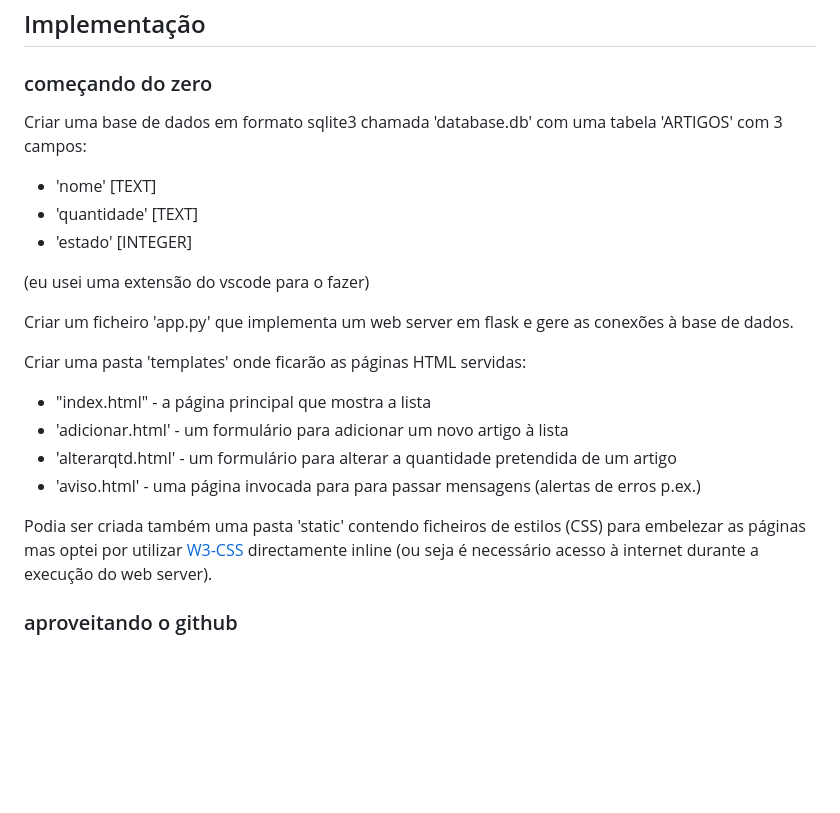
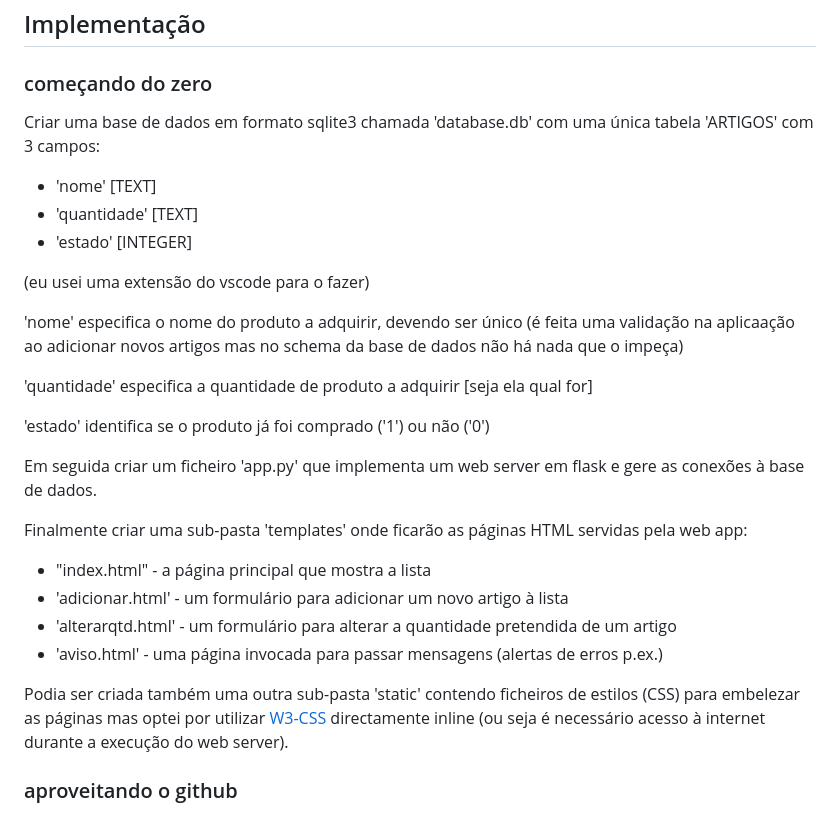
Before and after one commit to JorgePe/lista_de_compras, a Markdown page: README.md, the part around the change. Drawn GitHub-style; blank space fills up the shorter version.

Commit message:
melhorar documentação;

```diff
--- a/README.md
+++ b/README.md
@@ -52,7 +52,7 @@ pip install db-sqlite3
 
 ### começando do zero
 
-Criar uma base de dados em formato sqlite3 chamada 'database.db' com uma tabela 'ARTIGOS'
+Criar uma base de dados em formato sqlite3 chamada 'database.db' com uma única tabela 'ARTIGOS'
 com 3 campos:
 
 - 'nome' [TEXT]
@@ -61,17 +61,26 @@ com 3 campos:
 
 (eu usei uma extensão do vscode para o fazer)
 
-Criar um ficheiro 'app.py' que implementa um web server em flask e gere as conexões
+'nome' especifica o nome do produto a adquirir, devendo ser único (é feita uma
+validação na aplicaação ao adicionar novos artigos mas no schema da base de dados
+não há nada que o impeça)
+
+'quantidade' especifica a quantidade de produto a adquirir [seja ela qual for]
+
+'estado' identifica se o produto já foi comprado ('1') ou não ('0')
+
+Em seguida criar um ficheiro 'app.py' que implementa um web server em flask e gere as conexões
 à base de dados.
 
-Criar uma pasta 'templates' onde ficarão as páginas HTML servidas:
+Finalmente criar uma sub-pasta 'templates' onde ficarão as páginas HTML servidas pela
+web app:
 
 - "index.html" - a página principal que mostra a lista
 - 'adicionar.html' - um formulário para adicionar um novo artigo à lista
 - 'alterarqtd.html' - um formulário para alterar a quantidade pretendida de um artigo
-- 'aviso.html' - uma página invocada para para passar mensagens (alertas de erros p.ex.)
+- 'aviso.html' - uma página invocada para passar mensagens (alertas de erros p.ex.)
 
-Podia ser criada também uma pasta 'static' contendo ficheiros de estilos (CSS) para
+Podia ser criada também uma outra sub-pasta 'static' contendo ficheiros de estilos (CSS) para
 embelezar as páginas mas optei por utilizar [W3-CSS](https://www.w3schools.com/w3css/default.asp)
 directamente inline (ou seja é necessário acesso à internet durante a execução do web server).
 
```
